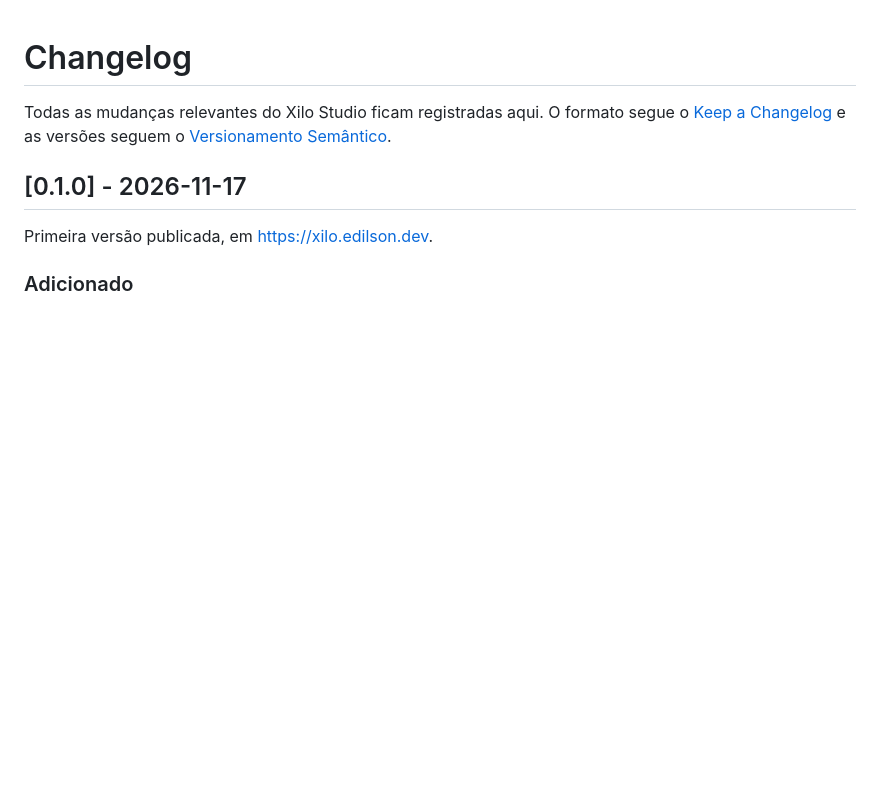
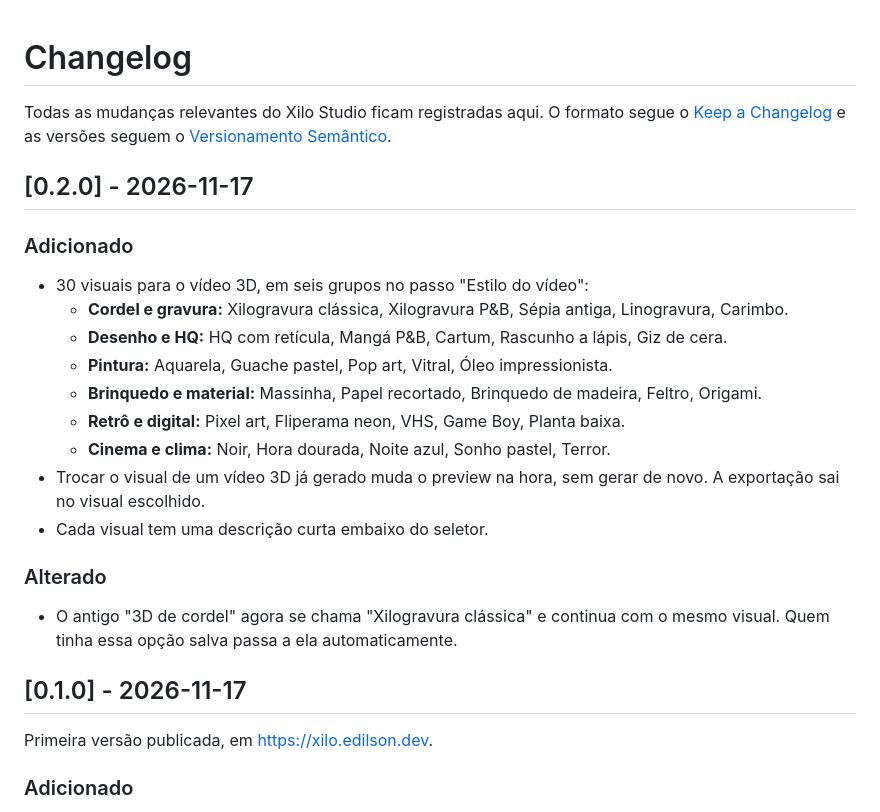
Before and after one commit to edilsonborges/xilo-studio, a Markdown page: CHANGELOG.md, the part around the change. Rendered like a GitHub page; blank space fills up the shorter version.

```diff
--- a/CHANGELOG.md
+++ b/CHANGELOG.md
@@ -3,6 +3,29 @@
 Todas as mudanças relevantes do Xilo Studio ficam registradas aqui. O formato
 segue o [Keep a Changelog](https://keepachangelog.com/pt-BR/1.1.0/) e as versões
 seguem o [Versionamento Semântico](https://semver.org/lang/pt-BR/).
+
+## [0.2.0] - 2026-11-17
+
+### Adicionado
+
+- 30 visuais para o vídeo 3D, em seis grupos no passo "Estilo do vídeo":
+  - **Cordel e gravura:** Xilogravura clássica, Xilogravura P&B, Sépia antiga,
+    Linogravura, Carimbo.
+  - **Desenho e HQ:** HQ com retícula, Mangá P&B, Cartum, Rascunho a lápis,
+    Giz de cera.
+  - **Pintura:** Aquarela, Guache pastel, Pop art, Vitral, Óleo impressionista.
+  - **Brinquedo e material:** Massinha, Papel recortado, Brinquedo de madeira,
+    Feltro, Origami.
+  - **Retrô e digital:** Pixel art, Fliperama neon, VHS, Game Boy, Planta baixa.
+  - **Cinema e clima:** Noir, Hora dourada, Noite azul, Sonho pastel, Terror.
+- Trocar o visual de um vídeo 3D já gerado muda o preview na hora, sem gerar
+  de novo. A exportação sai no visual escolhido.
+- Cada visual tem uma descrição curta embaixo do seletor.
+
+### Alterado
+
+- O antigo "3D de cordel" agora se chama "Xilogravura clássica" e continua
+  com o mesmo visual. Quem tinha essa opção salva passa a ela automaticamente.
 
 ## [0.1.0] - 2026-11-17
 
```
Also changed, not shown: README.md (+4 -2 lines), docs/visuais-3d.jpg (added), 11 other files.
